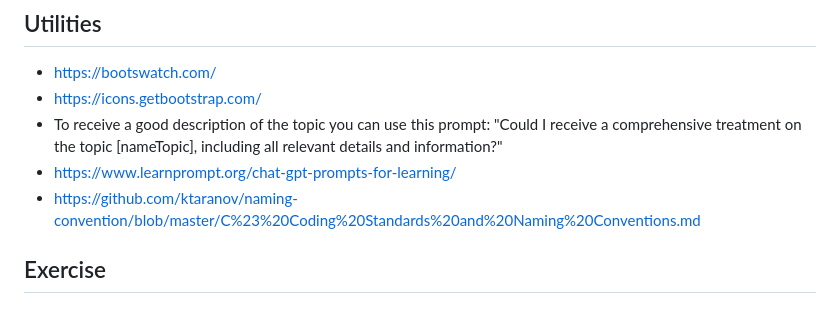
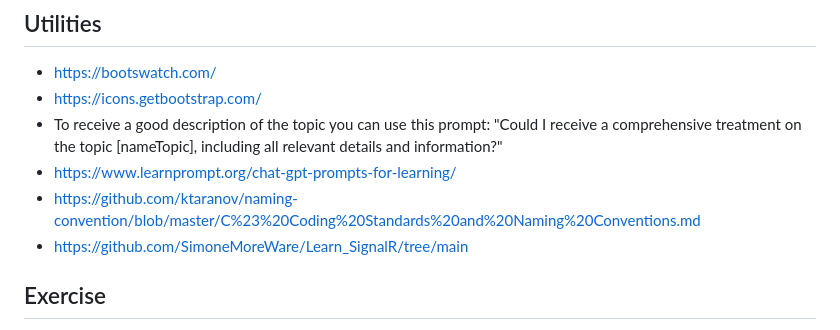
Before and after one commit to SimoneMoreWare/learn-asp.net-core-MVC-.net-8-, a Markdown page: README.md, the part around the change. Drawn GitHub-style.

```diff
--- a/README.md
+++ b/README.md
@@ -1365,6 +1365,7 @@ To complete... (also for home page)
 * To receive a good description of the topic you can use this prompt: "Could I receive a comprehensive treatment on the topic [nameTopic], including all relevant details and information?"
 * https://www.learnprompt.org/chat-gpt-prompts-for-learning/
 * https://github.com/ktaranov/naming-convention/blob/master/C%23%20Coding%20Standards%20and%20Naming%20Conventions.md
+* https://github.com/SimoneMoreWare/Learn_SignalR/tree/main
 
 ## Exercise
 * [Custom Identity in Asp.Net Core MVC | Login and User Registration | .Net 8
```
